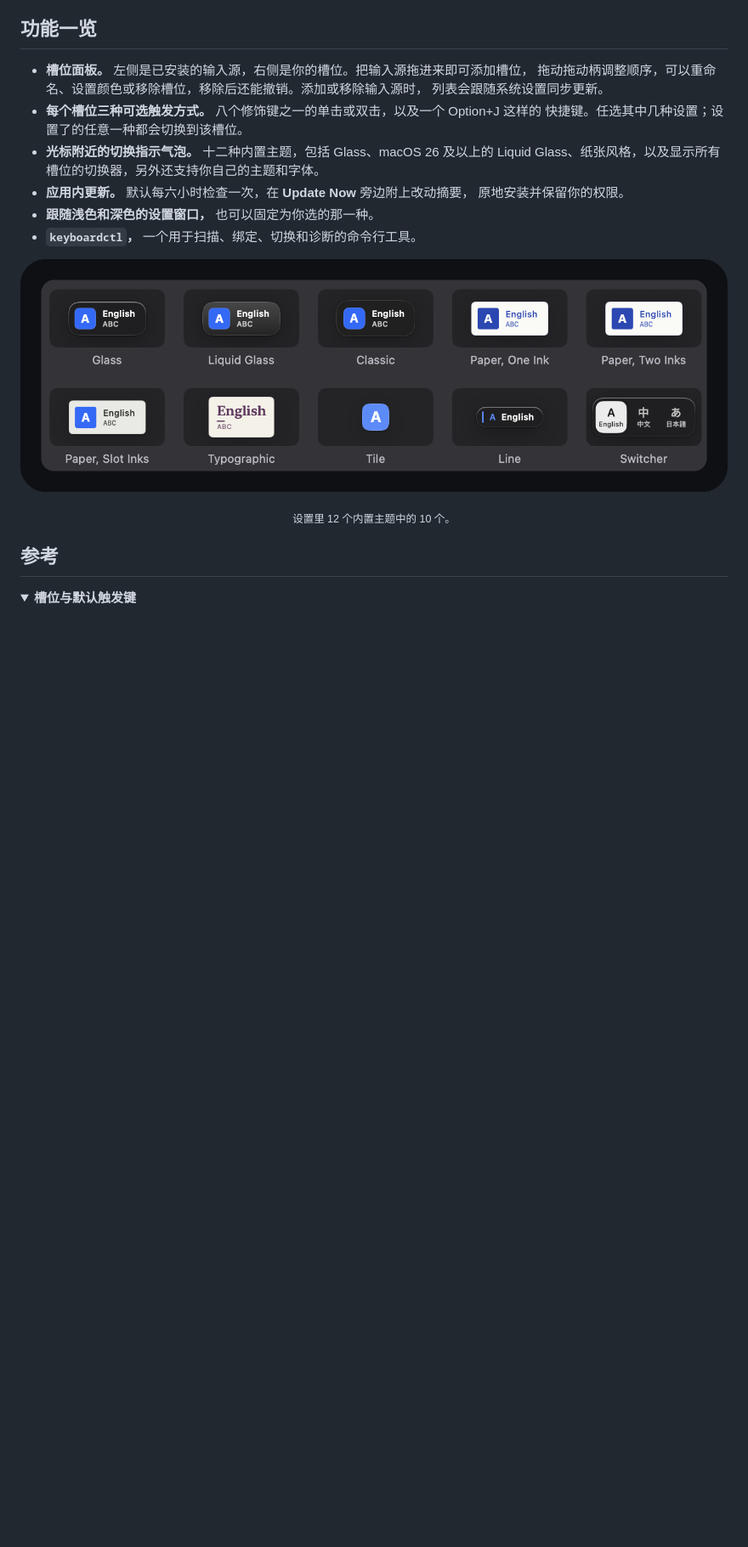
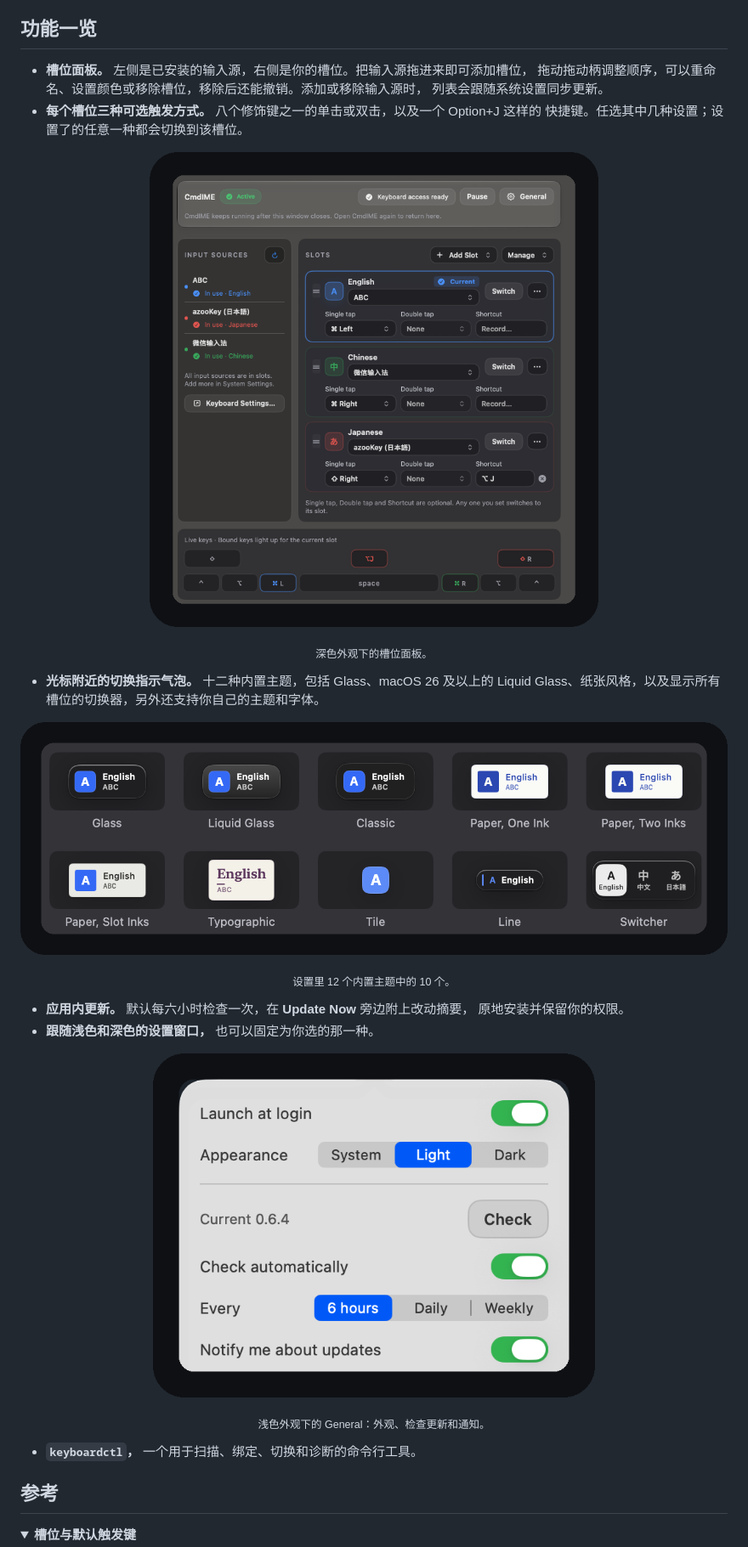
Before and after one commit to ShunmeiCho/cmd-ime, a Markdown page: README.zh-CN.md, the part around the change. Shown at 85% size. Drawn GitHub-style; pictures changed too: Assets/readme/general.png (added), Assets/readme/slot-board.png (added); folded sections open; blank space fills up the shorter version.

```diff
--- a/README.zh-CN.md
+++ b/README.zh-CN.md
@@ -98,18 +98,33 @@ swift test
   列表会跟随系统设置同步更新。
 - **每个槽位三种可选触发方式。** 八个修饰键之一的单击或双击，以及一个 Option+J 这样的
   快捷键。任选其中几种设置；设置了的任意一种都会切换到该槽位。
+
+<p align="center">
+  <img src="Assets/readme/slot-board.png" width="640" alt="深色外观下的 CmdIME 设置窗口：左侧是已安装的输入源，右侧是三个槽位及各自的单击、双击和快捷键触发，下方是 Live keys。">
+</p>
+
+<p align="center"><sub>深色外观下的槽位面板。</sub></p>
+
 - **光标附近的切换指示气泡。** 十二种内置主题，包括 Glass、macOS 26 及以上的
   Liquid Glass、纸张风格，以及显示所有槽位的切换器，另外还支持你自己的主题和字体。
-- **应用内更新。** 默认每六小时检查一次，在 **Update Now** 旁边附上改动摘要，
-  原地安装并保留你的权限。
-- **跟随浅色和深色的设置窗口，** 也可以固定为你选的那一种。
-- **`keyboardctl`，** 一个用于扫描、绑定、切换和诊断的命令行工具。
 
 <p align="center">
   <img src="Assets/readme/themes.png" width="100%" alt="设置里的 10 个内置指示气泡主题：Glass、Liquid Glass、Classic、三种纸张风格、Typographic、Tile、Line 和 Switcher。">
 </p>
 
 <p align="center"><sub>设置里 12 个内置主题中的 10 个。</sub></p>
+
+- **应用内更新。** 默认每六小时检查一次，在 **Update Now** 旁边附上改动摘要，
+  原地安装并保留你的权限。
+- **跟随浅色和深色的设置窗口，** 也可以固定为你选的那一种。
+
+<p align="center">
+  <img src="Assets/readme/general.png" width="520" alt="浅色外观下的 General 面板：开机启动、外观、检查更新、检查频率和更新通知。">
+</p>
+
+<p align="center"><sub>浅色外观下的 General：外观、检查更新和通知。</sub></p>
+
+- **`keyboardctl`，** 一个用于扫描、绑定、切换和诊断的命令行工具。
 
 ## 参考
 
```
Also changed, not shown: README.ja.md (+19 -4 lines), README.md (+21 -6 lines).
